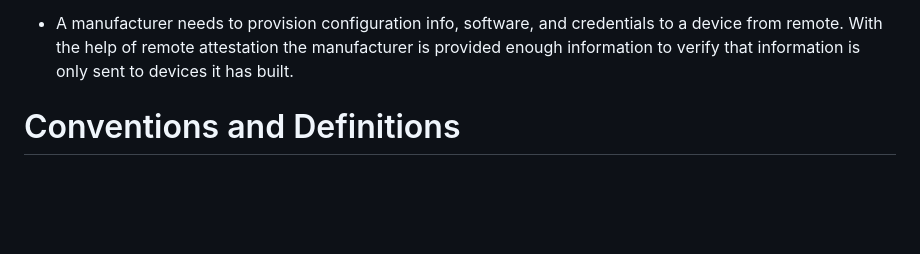
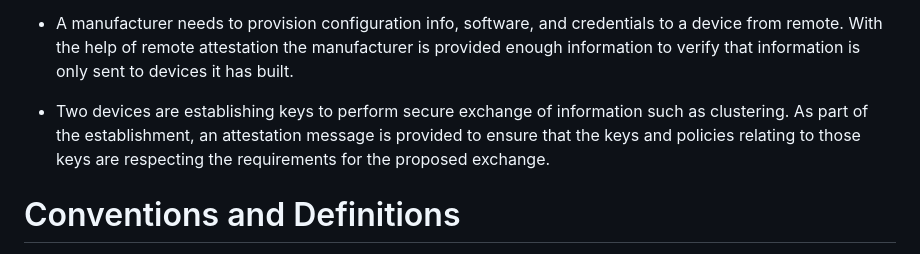
Before and after one commit to EntrustCorporation/draft-rats-pkix-evidence, a Markdown page: draft-ounsworth-rats-pkix-evidence.md, the part around the change. GitHub-like rendering; blank space fills up the shorter version.

Commit message:
Add a use case.

```diff
--- a/draft-ounsworth-rats-pkix-evidence.md
+++ b/draft-ounsworth-rats-pkix-evidence.md
@@ -167,6 +167,8 @@ used, such as
 - An auditor of an identity provision service (or a competent end user) may wish to verify that keys representing end-user identities are held in an HSM and have permissions that are in line with the applicable regulations. For example, they may wish verify that the protection arrangements for assigned keys cannot be changed.
 
 - A manufacturer needs to provision configuration info, software, and credentials to a device from remote. With the help of remote attestation the manufacturer is provided enough information to verify that information is only sent to devices it has built.
+
+- Two devices are establishing keys to perform secure exchange of information such as clustering. As part of the establishment, an attestation message is provided to ensure that the keys and policies relating to those keys are respecting the requirements for the proposed exchange.
 
 # Conventions and Definitions
 
```
